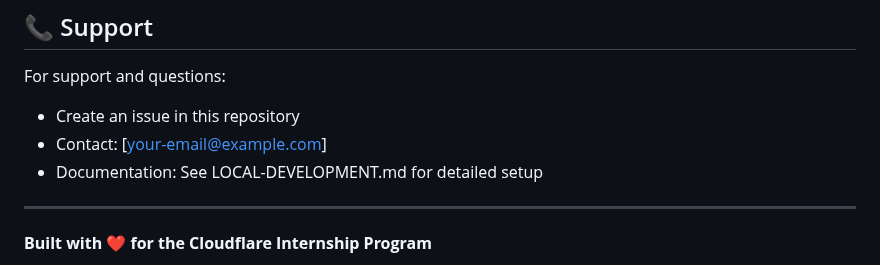
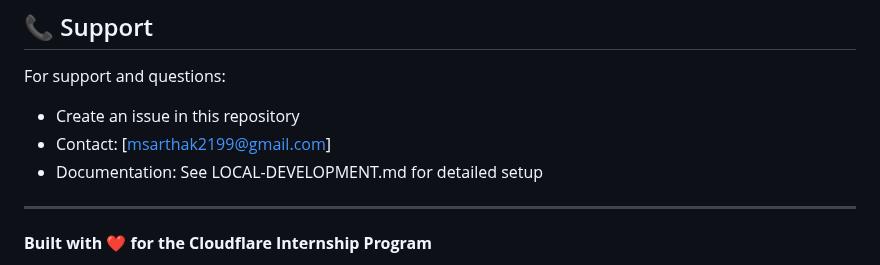
Before and after one commit to sarrrthakkk/cf_ai_cybersecurity_threat_intelligence, a Markdown page: README.md, the part around the change. Rendered like a GitHub page.

```diff
--- a/README.md
+++ b/README.md
@@ -274,7 +274,7 @@ This project is licensed under the MIT License - see the [LICENSE](LICENSE) file
 
 For support and questions:
 - Create an issue in this repository
-- Contact: [your-email@example.com]
+- Contact: [msarthak2199@gmail.com]
 - Documentation: See LOCAL-DEVELOPMENT.md for detailed setup
 
 ---
```
